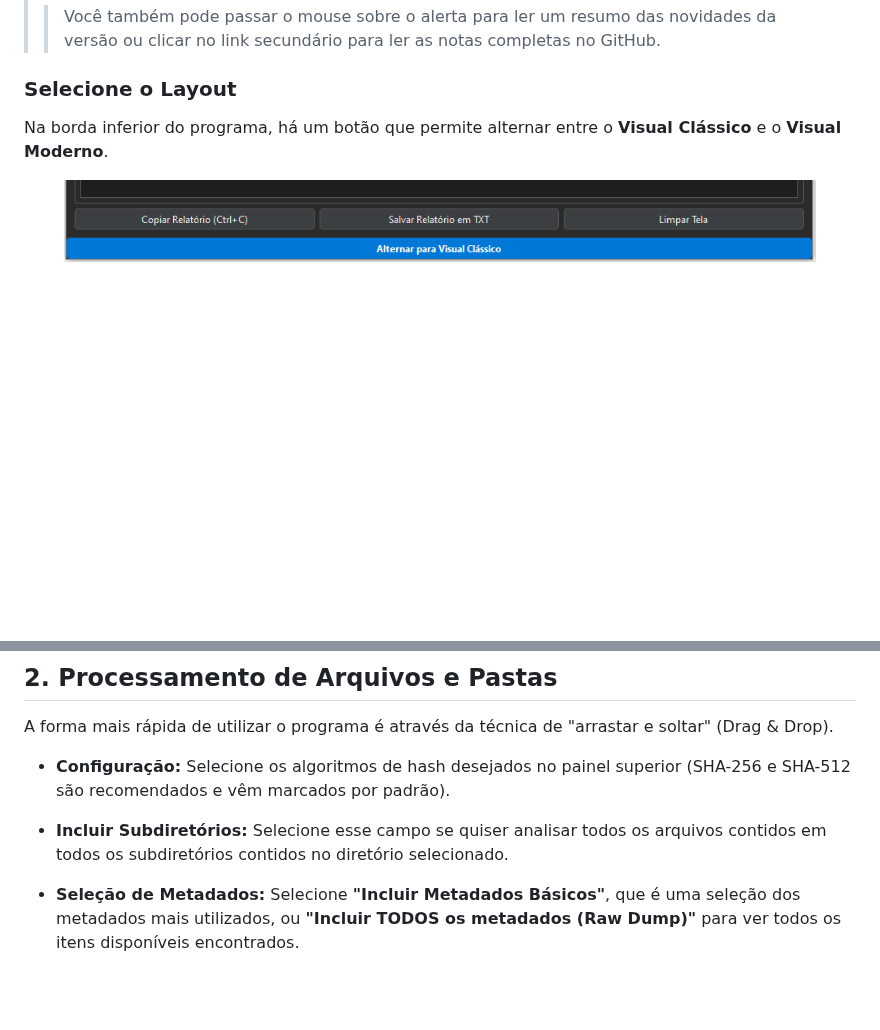
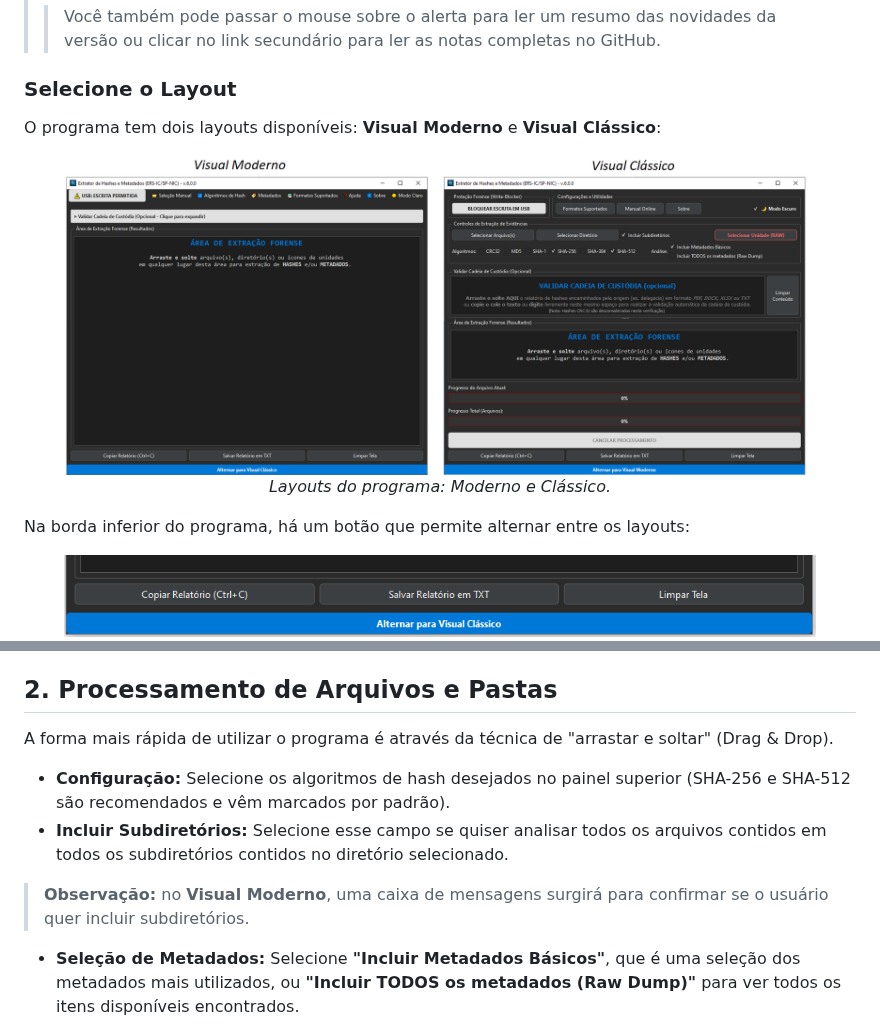
Before and after one commit to eduardo-rsilva/extrator_hashes_metadados, a Markdown page: MANUAL.md, 2 parts joined by grey strips. Rendered like a GitHub page; pictures changed too: imgs/layouts.PNG (added); blank space fills up the shorter version.

Commit message:
docs(manual): atualizar manual para v6.0.0 com imagens do visual clássico e do visual moderno
- Adicionada nova imagem layouts.PNG para comparar o visual clássico e o visual moderno.

```diff
--- a/MANUAL.md
+++ b/MANUAL.md
@@ -33,7 +33,13 @@ O **Extrator de Hashes e Metadados (ERS-IC/SP-NIC)** é uma ferramenta portátil
 > > Você também pode passar o mouse sobre o alerta para ler um resumo das novidades da versão ou clicar no link secundário para ler as notas completas no GitHub.
 
 ### Selecione o Layout
-Na borda inferior do programa, há um botão que permite alternar entre o **Visual Clássico** e o **Visual Moderno**.
+O programa tem dois layouts disponíveis: **Visual Moderno** e **Visual Clássico**:
+    <figure>
+      <img src="imgs/layouts.PNG" alt="Layouts do programa: Moderno e Clássico." style="border: 1px solid black;" width="100%">
+      <figcaption align="center"><i>Layouts do programa: Moderno e Clássico.</i></figcaption>
+    </figure>
+
+Na borda inferior do programa, há um botão que permite alternar entre os layouts:
     <figure>
       <img src="imgs/botao_layouts.PNG" alt="Botão para alternar entre os layouts Clássico e Moderno." style="border: 1px solid black;" width="100%">
       <figcaption align="center"><i>Botão para alternar entre os layouts Clássico e Moderno.</i></figcaption>
@@ -63,6 +69,7 @@ A forma mais rápida de utilizar o programa é através da técnica de "arrastar
 
 * **Configuração:** Selecione os algoritmos de hash desejados no painel superior (SHA-256 e SHA-512 são recomendados e vêm marcados por padrão).
 * **Incluir Subdiretórios:** Selecione esse campo se quiser analisar todos os arquivos contidos em todos os subdiretórios contidos no diretório selecionado.
+> **Observação:** no **Visual Moderno**, uma caixa de mensagens surgirá para confirmar se o usuário quer incluir subdiretórios.
 * **Seleção de Metadados:** Selecione **"Incluir Metadados Básicos"**, que é uma seleção dos metadados mais utilizados, ou **"Incluir TODOS os metadados (Raw Dump)"** para ver todos os itens disponíveis encontrados.
 
     <figure>
```
